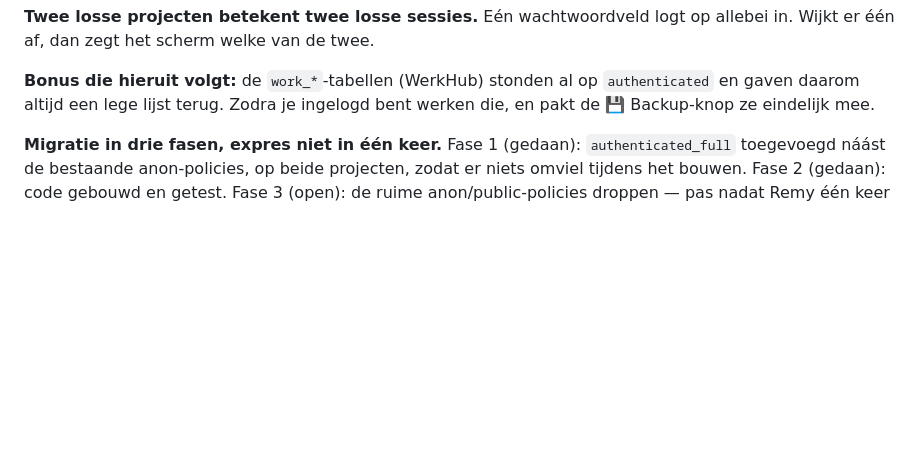
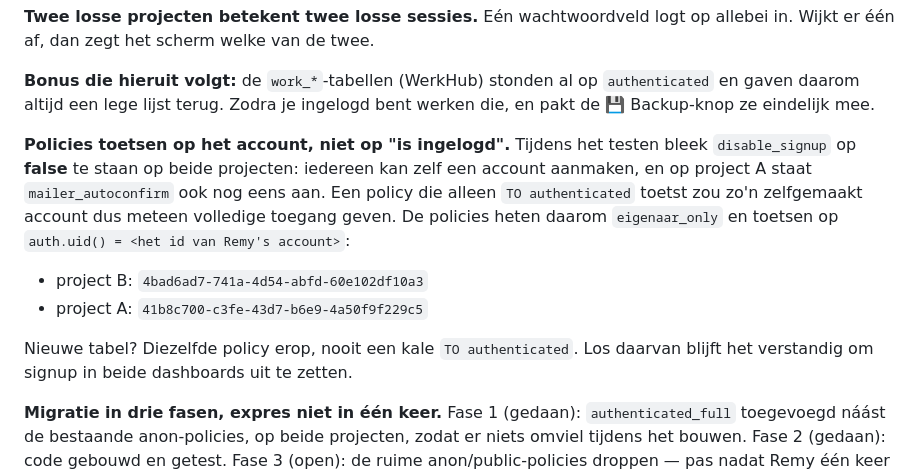
Before and after one commit to Remyster/ai-hub-remy, a Markdown page: CLAUDE.md, the part around the change. GitHub-like rendering; blank space fills up the shorter version.

Commit message:
Policies toetsen op het account, niet op ingelogd zijn
Co-Authored-By: Claude Opus 5 <noreply@anthropic.com>

```diff
--- a/CLAUDE.md
+++ b/CLAUDE.md
@@ -651,6 +651,18 @@ allebei in. Wijkt er één af, dan zegt het scherm welke van de twee.
 **Bonus die hieruit volgt:** de `work_*`-tabellen (WerkHub) stonden al op
 `authenticated` en gaven daarom altijd een lege lijst terug. Zodra je ingelogd
 bent werken die, en pakt de 💾 Backup-knop ze eindelijk mee.
+
+**Policies toetsen op het account, niet op "is ingelogd".** Tijdens het testen
+bleek `disable_signup` op **false** te staan op beide projecten: iedereen kan
+zelf een account aanmaken, en op project A staat `mailer_autoconfirm` ook nog
+eens aan. Een policy die alleen `TO authenticated` toetst zou zo'n zelfgemaakt
+account dus meteen volledige toegang geven. De policies heten daarom
+`eigenaar_only` en toetsen op `auth.uid() = <het id van Remy's account>`:
+- project B: `4bad6ad7-741a-4d54-abfd-60e102df10a3`
+- project A: `41b8c700-c3fe-43d7-b6e9-4a50f9f229c5`
+
+Nieuwe tabel? Diezelfde policy erop, nooit een kale `TO authenticated`.
+Los daarvan blijft het verstandig om signup in beide dashboards uit te zetten.
 
 **Migratie in drie fasen, expres niet in één keer.** Fase 1 (gedaan):
 `authenticated_full` toegevoegd náást de bestaande anon-policies, op beide
```
